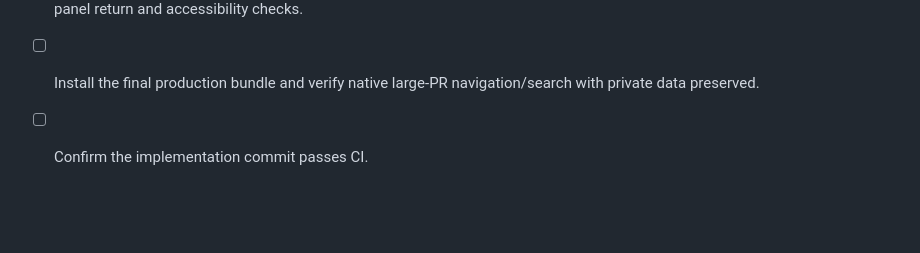
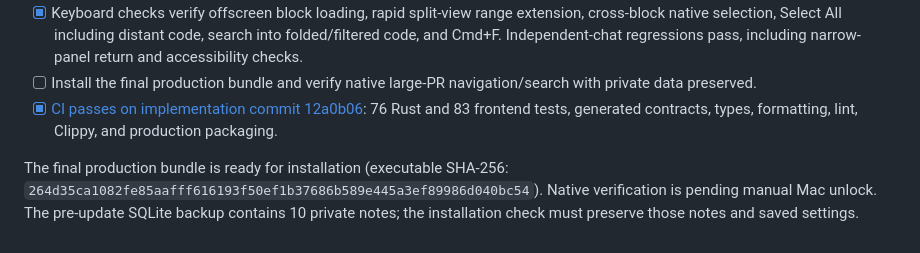
Before and after one commit to crs48/diffcity, a Markdown page: docs/implementation.md, the part around the change. Rendered like a GitHub page; blank space fills up the shorter version.

Commit message:
docs: record virtualization validation and installation status
- Record passing implementation CI, including 159 tests and desktop packaging.
- Preserve the packaged executable fingerprint and pending native verification checkpoint.
- Track the pre-install private-data baseline without changing the user database.

```diff
--- a/docs/implementation.md
+++ b/docs/implementation.md
@@ -497,4 +497,6 @@ Opening excludes GitHub capture and Codex generation; these are local browser-fi
 - [x] Production WebKit visits all 20 section destinations and random positions throughout Files without blank visible blocks. The 3,012-row interaction fixture verifies offscreen search, multiline drafts and mirrored long replies, collapse state, native text selection, expanded context, and zero light/dark/narrow axe WCAG A/AA violations.
 - [x] Keyboard checks verify offscreen block loading, rapid split-view range extension, cross-block native selection, Select All including distant code, search into folded/filtered code, and Cmd+F. Independent-chat regressions pass, including narrow-panel return and accessibility checks.
 - [ ] Install the final production bundle and verify native large-PR navigation/search with private data preserved.
-- [ ] Confirm the implementation commit passes CI.
+- [x] [CI passes on implementation commit 12a0b06](https://github.com/crs48/diffcity/actions/runs/39695349581): 76 Rust and 83 frontend tests, generated contracts, types, formatting, lint, Clippy, and production packaging.
+
+The final production bundle is ready for installation (executable SHA-256: `264d35ca1082fe85aafff616193f50ef1b37686b589e445a3ef89986d040bc54`). Native verification is pending manual Mac unlock. The pre-update SQLite backup contains 10 private notes; the installation check must preserve those notes and saved settings.
```
